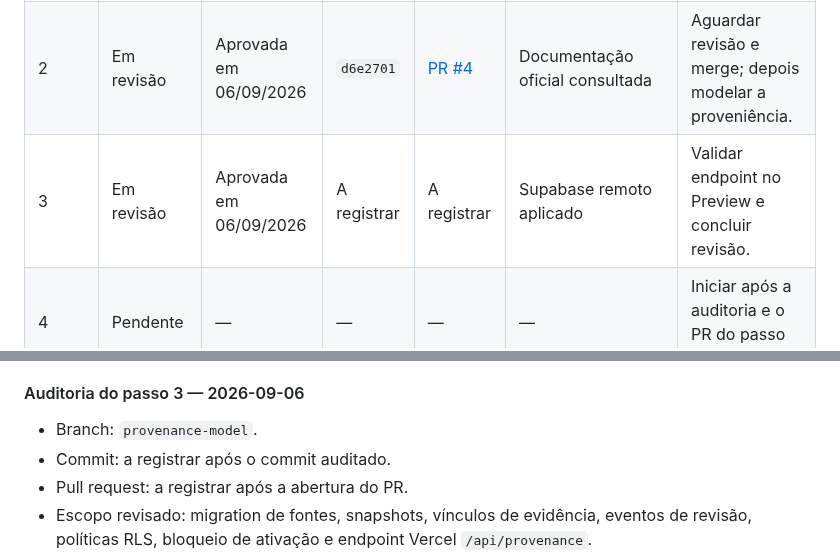
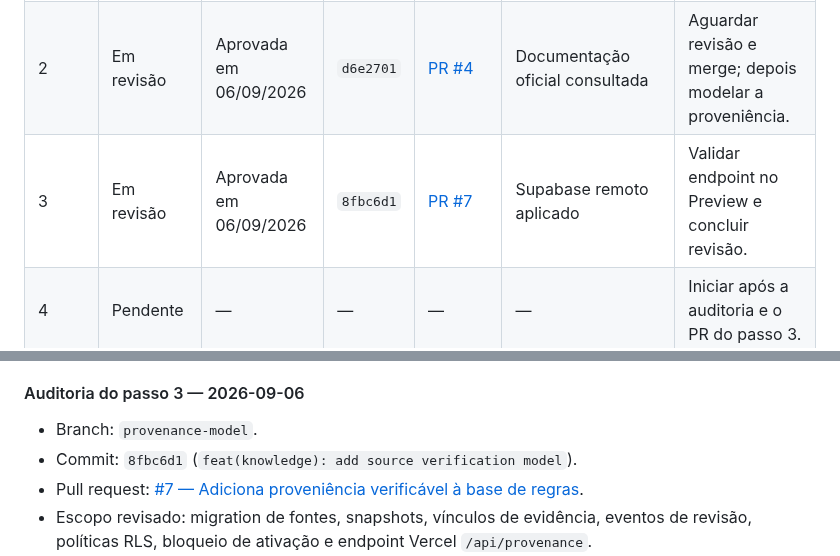
Before and after one commit to lnpott/PROMPT_EXPERT, a Markdown page: PROJECT_GUIDE.md, 2 parts joined by grey strips. Rendered like a GitHub page.

Commit message:
docs(audit): link provenance rollout

```diff
--- a/PROJECT_GUIDE.md
+++ b/PROJECT_GUIDE.md
@@ -160,7 +160,7 @@ Para cada um dos dez passos:
 | --- | --- | --- | --- | --- | --- | --- |
 | 1 | Concluído | Aprovada em 06/09/2026 | `e79a1fa` | [PR #3](https://github.com/lnpott/PROMPT_EXPERT/pull/3) | Supabase remoto validado | Passo 2 iniciado após o merge. |
 | 2 | Em revisão | Aprovada em 06/09/2026 | `d6e2701` | [PR #4](https://github.com/lnpott/PROMPT_EXPERT/pull/4) | Documentação oficial consultada | Aguardar revisão e merge; depois modelar a proveniência. |
-| 3 | Em revisão | Aprovada em 06/09/2026 | A registrar | A registrar | Supabase remoto aplicado | Validar endpoint no Preview e concluir revisão. |
+| 3 | Em revisão | Aprovada em 06/09/2026 | `8fbc6d1` | [PR #7](https://github.com/lnpott/PROMPT_EXPERT/pull/7) | Supabase remoto aplicado | Validar endpoint no Preview e concluir revisão. |
 | 4 | Pendente | — | — | — | — | Iniciar após a auditoria e o PR do passo 3. |
 | 5 | Pendente | — | — | — | — | Iniciar após a auditoria e o PR do passo 4. |
 | 6 | Pendente | — | — | — | — | Iniciar após a auditoria e o PR do passo 5. |
@@ -227,8 +227,8 @@ Para cada um dos dez passos:
 #### Auditoria do passo 3 — 2026-09-06
 
 - Branch: `provenance-model`.
-- Commit: a registrar após o commit auditado.
-- Pull request: a registrar após a abertura do PR.
+- Commit: `8fbc6d1` (`feat(knowledge): add source verification model`).
+- Pull request: [#7 — Adiciona proveniência verificável à base de regras](https://github.com/lnpott/PROMPT_EXPERT/pull/7).
 - Escopo revisado: migration de fontes, snapshots, vínculos de evidência, eventos de revisão, políticas RLS, bloqueio de ativação e endpoint Vercel `/api/provenance`.
 - Testes executados: consultas SQL administrativas, leitura REST anônima, tentativa administrativa de ativar regra não verificada, testes automatizados, build e verificação de diff.
 - Resultado dos testes: 24 fontes, 23 snapshots externos, 19 vínculos de evidência, 12 eventos de revisão e zero regras canônicas ativas.
```
